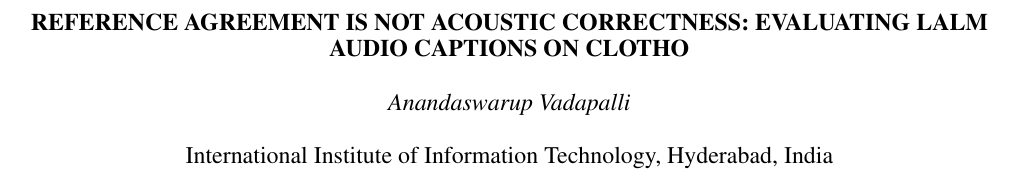
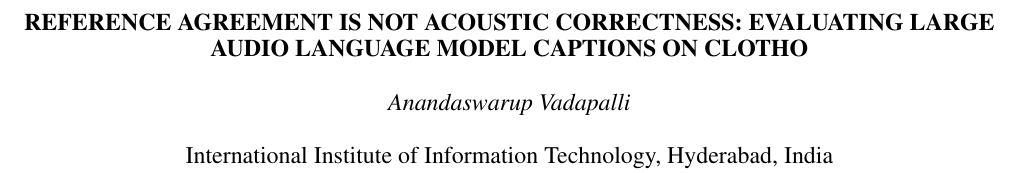
Before and after one commit to anandaswarup/lalm-acoustic-caption-eval, a LaTeX paper (manuscript/main.tex): part of page 1 of 5, cut so that both start at the same text. Compiled offline with pdfLaTeX.

Commit message:
E22: expand LALM in the title (IEEE guidance: no uncommon abbreviations in titles)
Co-Authored-By: Claude Opus 5.5 <noreply@anthropic.com>

```diff
--- a/manuscript/main.tex
+++ b/manuscript/main.tex
@@ -14,7 +14,7 @@
 \newcommand{\qwen}{Qwen2.5-Omni-7B}
 \newcommand{\af}{Audio Flamingo 3}
 
-\title{Reference Agreement Is Not Acoustic Correctness: Evaluating LALM Audio Captions on Clotho}
+\title{Reference Agreement Is Not Acoustic Correctness: Evaluating Large Audio Language Model Captions on Clotho}
 
 \name{Anandaswarup Vadapalli}
 \address{International Institute of Information Technology, Hyderabad, India}
```
Also changed, not shown: manuscript/main.pdf.
